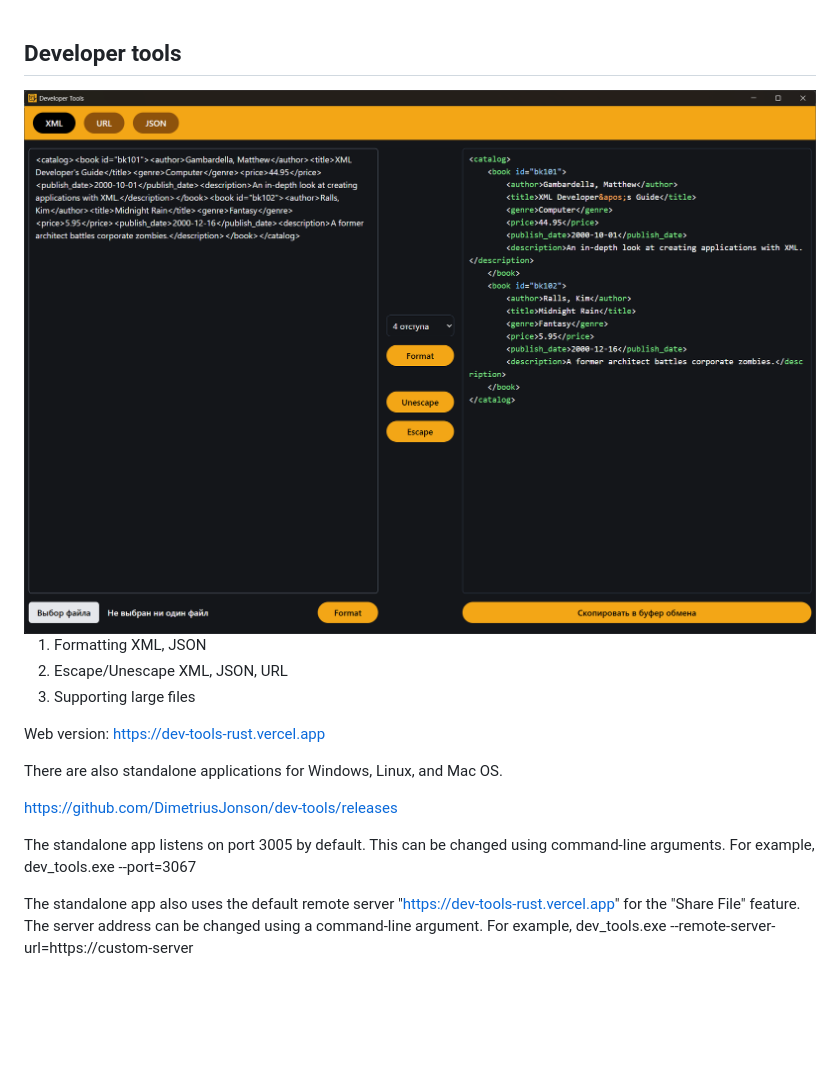
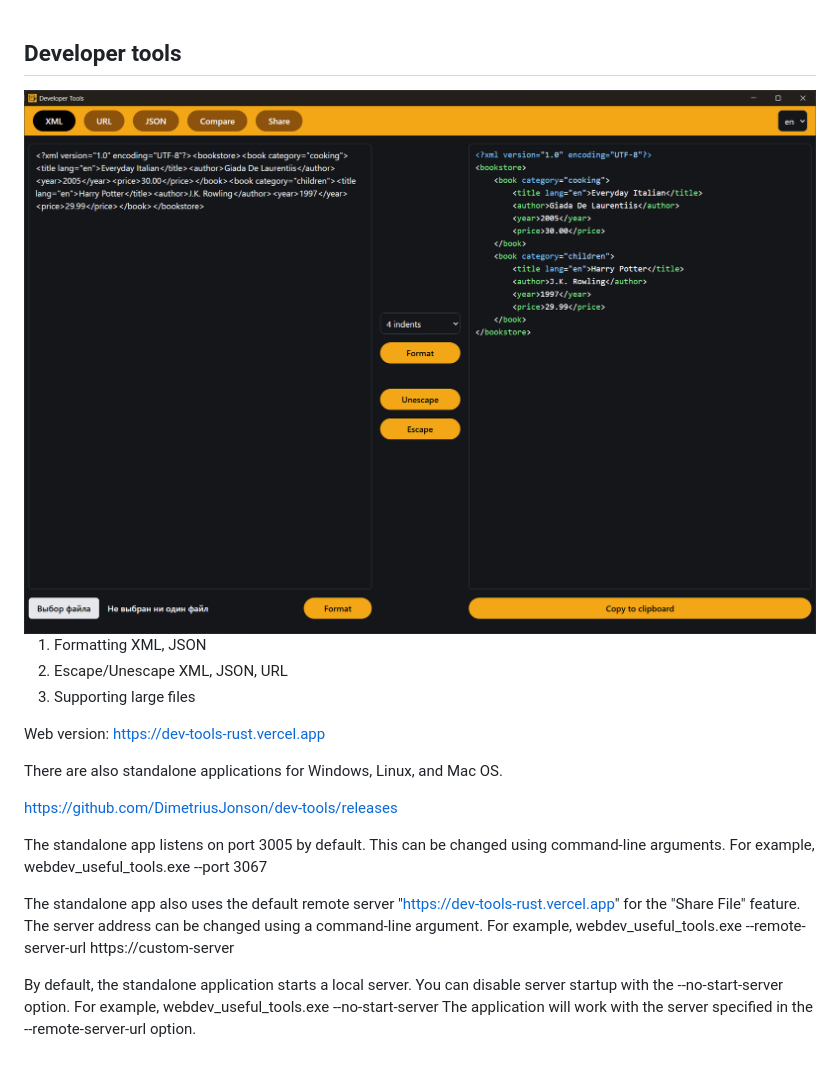
Before and after one commit to DimetriusJonson/dev-tools, a Markdown page: README.md, the part around the change. Rendered like a GitHub page; pictures changed too: .github/app_screen.png; blank space fills up the shorter version.

```diff
--- a/README.md
+++ b/README.md
@@ -14,9 +14,15 @@ https://github.com/DimetriusJonson/dev-tools/releases
 
 The standalone app listens on port 3005 by default. This can be changed using command-line arguments.
 For example,
-    dev_tools.exe --port=3067
+    webdev_useful_tools.exe --port 3067
 
 The standalone app also uses the default remote server "https://dev-tools-rust.vercel.app" for the "Share File" feature.
 The server address can be changed using a command-line argument.
 For example,
-    dev_tools.exe --remote-server-url=https://custom-server
+    webdev_useful_tools.exe --remote-server-url https://custom-server
+
+By default, the standalone application starts a local server.
+You can disable server startup with the --no-start-server option.
+For example,
+    webdev_useful_tools.exe --no-start-server
+The application will work with the server specified in the --remote-server-url option.
```
